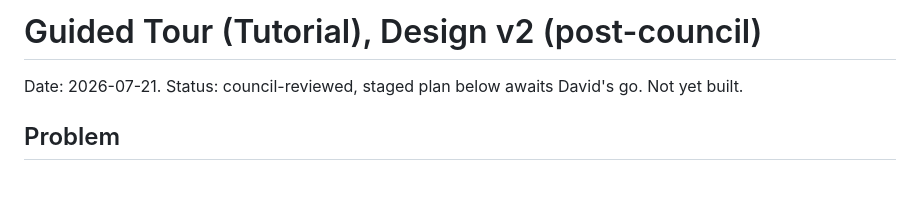
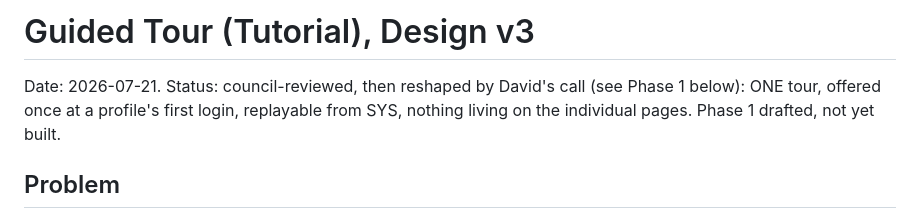
Before and after one commit to JannikSin/mise, a Markdown page: docs/tutorial-design.md, the part around one of its changes. Drawn GitHub-style; blank space fills up the shorter version.

```diff
--- a/docs/tutorial-design.md
+++ b/docs/tutorial-design.md
@@ -1,6 +1,9 @@
-# Guided Tour (Tutorial), Design v2 (post-council)
+# Guided Tour (Tutorial), Design v3
 
-Date: 2026-07-21. Status: council-reviewed, staged plan below awaits David's go. Not yet built.
+Date: 2026-07-21. Status: council-reviewed, then reshaped by David's call
+(see Phase 1 below): ONE tour, offered once at a profile's first login,
+replayable from SYS, nothing living on the individual pages. Phase 1 drafted,
+not yet built.
 
 ## Problem
 
```
Also changed, not shown: other parts of docs/tutorial-design.md (+86 -11 lines).
